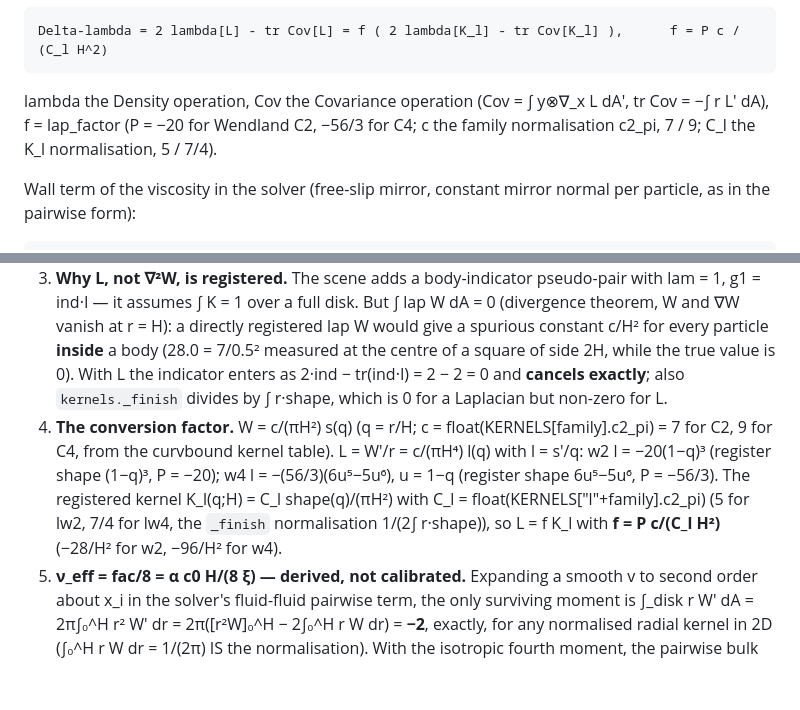
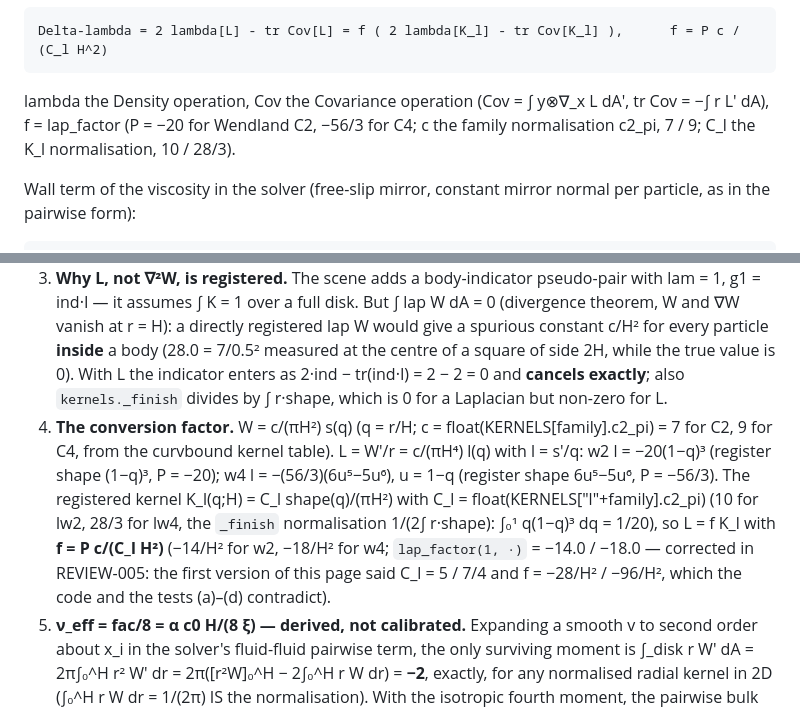
Before and after one commit to wi-re/warpSPHBoundaries, a Markdown page: docs/derivations/laplacian-wall.md, 2 parts joined by grey strips. GitHub-like rendering; blank space fills up the shorter version.

Commit message:
REVIEW-005: correct the conversion constants quoted in laplacian-wall.md (C_l = 10 / 28/3, f = -14/H^2 / -18/H^2)

````diff
--- a/docs/derivations/laplacian-wall.md
+++ b/docs/derivations/laplacian-wall.md
@@ -27,7 +27,7 @@ Scene-layer route (no Warp code, no new quadrature): with the registered **ordin
 Delta-lambda = 2 lambda[L] - tr Cov[L] = f ( 2 lambda[K_l] - tr Cov[K_l] ),      f = P c / (C_l H^2)
 ```
 
-lambda the Density operation, Cov the Covariance operation (Cov = ∫ y⊗∇_x L dA′, tr Cov = −∫ r L′ dA), f = lap_factor (P = −20 for Wendland C2, −56/3 for C4; c the family normalisation c2_pi, 7 / 9; C_l the K_l normalisation, 5 / 7/4).
+lambda the Density operation, Cov the Covariance operation (Cov = ∫ y⊗∇_x L dA′, tr Cov = −∫ r L′ dA), f = lap_factor (P = −20 for Wendland C2, −56/3 for C4; c the family normalisation c2_pi, 7 / 9; C_l the K_l normalisation, 10 / 28/3).
 
 Wall term of the viscosity in the solver (free-slip mirror, constant mirror normal per particle, as in the pairwise form):
 
@@ -49,7 +49,7 @@ with u_n = (v − v_wall)·n, n the unit wall normal into the wall (the solver's
 1. **Green / divergence form.** For a radial W: ∇²W = ∇·(L y) with L = W′/r and y = x − x′, because ∇_x W(x−x′) = L(x−x′)(x−x′)/|x−x′| = L y and ∇²W = div(L y) = 2L + rL′ (d = 2; in general dL + rL′).
 2. **The trace identity.** The Covariance scene operation computes Cov = ∫_solid y ⊗ ∇_x L dA′ (g1 = pairs.g1, the gradient w.r.t. the query x).  Taking the trace: tr Cov = ∫ ∇_x L · y dA′ = ∫ r L′ dA′ (L radial: ∇_x L = L′ y/r).  Hence tr Cov = −(∇²W − 2L) integrated, i.e. **∫ ∇²W dA′ = 2λ[L] − tr Cov[L]**.
 3. **Why L, not ∇²W, is registered.** The scene adds a body-indicator pseudo-pair with lam = 1, g1 = ind·I — it assumes ∫ K = 1 over a full disk.  But ∫ lap W dA = 0 (divergence theorem, W and ∇W vanish at r = H): a directly registered lap W would give a spurious constant c/H² for every particle **inside** a body (28.0 = 7/0.5² measured at the centre of a square of side 2H, while the true value is 0).  With L the indicator enters as 2·ind − tr(ind·I) = 2 − 2 = 0 and **cancels exactly**; also `kernels._finish` divides by ∫ r·shape, which is 0 for a Laplacian but non-zero for L.
-4. **The conversion factor.** W = c/(πH²) s(q) (q = r/H; c = float(KERNELS[family].c2_pi) = 7 for C2, 9 for C4, from the curvbound kernel table).  L = W′/r = c/(πH⁴) l(q) with l = s′/q: w2 l = −20(1−q)³ (register shape (1−q)³, P = −20); w4 l = −(56/3)(6u⁵−5u⁶), u = 1−q (register shape 6u⁵−5u⁶, P = −56/3).  The registered kernel K_l(q;H) = C_l shape(q)/(πH²) with C_l = float(KERNELS["l"+family].c2_pi) (5 for lw2, 7/4 for lw4, the `_finish` normalisation 1/(2∫ r·shape)), so L = f K_l with **f = P c/(C_l H²)** (−28/H² for w2, −96/H² for w4).
+4. **The conversion factor.** W = c/(πH²) s(q) (q = r/H; c = float(KERNELS[family].c2_pi) = 7 for C2, 9 for C4, from the curvbound kernel table).  L = W′/r = c/(πH⁴) l(q) with l = s′/q: w2 l = −20(1−q)³ (register shape (1−q)³, P = −20); w4 l = −(56/3)(6u⁵−5u⁶), u = 1−q (register shape 6u⁵−5u⁶, P = −56/3).  The registered kernel K_l(q;H) = C_l shape(q)/(πH²) with C_l = float(KERNELS["l"+family].c2_pi) (10 for lw2, 28/3 for lw4, the `_finish` normalisation 1/(2∫ r·shape): ∫₀¹ q(1−q)³ dq = 1/20), so L = f K_l with **f = P c/(C_l H²)** (−14/H² for w2, −18/H² for w4; `lap_factor(1, ·)` = −14.0 / −18.0 — corrected in REVIEW-005: the first version of this page said C_l = 5 / 7/4 and f = −28/H² / −96/H², which the code and the tests (a)–(d) contradict).
 5. **ν_eff = fac/8 = α c0 H/(8 ξ) — derived, not calibrated.** Expanding a smooth v to second order about x_i in the solver's fluid-fluid pairwise term, the only surviving moment is ∫_disk r W′ dA = 2π∫₀^H r² W′ dr = 2π([r²W]₀^H − 2∫₀^H r W dr) = **−2**, exactly, for any normalised radial kernel in 2D (∫₀^H r W dr = 1/(2π) IS the normalisation).  With the isotropic fourth moment, the pairwise bulk term = (fac/8)(∇²v + 2∇∇·v) in 2D = fac/(2(d+2)) — the ν of the solver's own dtv time-step rule.  The wall term uses the same ν_eff, so wall and bulk share the Laplacian coefficient.  **Not one operator** (reviewer, REVIEW-005): the bulk pairwise term also carries `2∇(∇·v)`, the wall term only `∇²` — measured on the solver's own bulk term in the interior of the dp = 0.04 tank, `a_x/fac` = 0.239 (expected 0.250) for `v = (y², 0)` and 0.757 (expected 0.750) for `v = (x², 0)` (lattice error 1–4 %; `docs/work/refs/review5_nu_probe.py`).  The test pins the moment at −2.000000000000 (atol 1e-10, both families) and the pairwise bulk term for v = (y², 0) at fac/4 = (fac/8)|∇²v| (rtol 1e-10).
 
 ## 4. Special cases and limits
````
Also changed, not shown: 1 other file.
